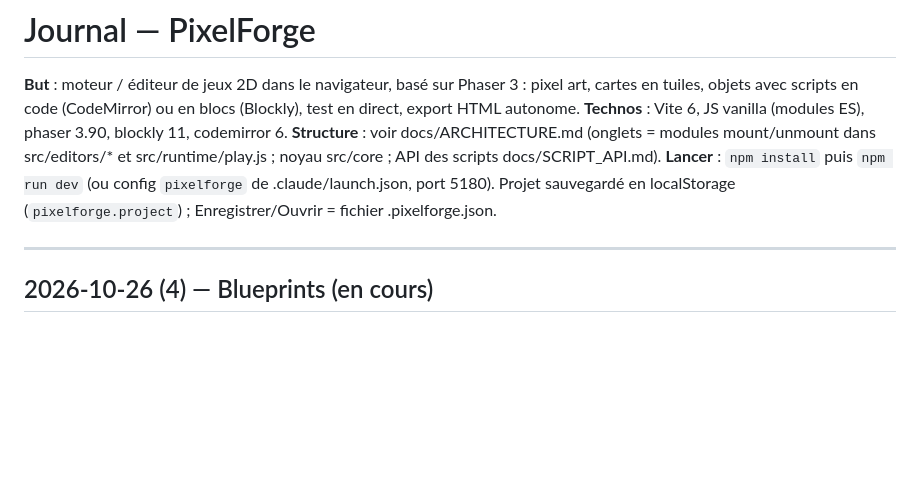
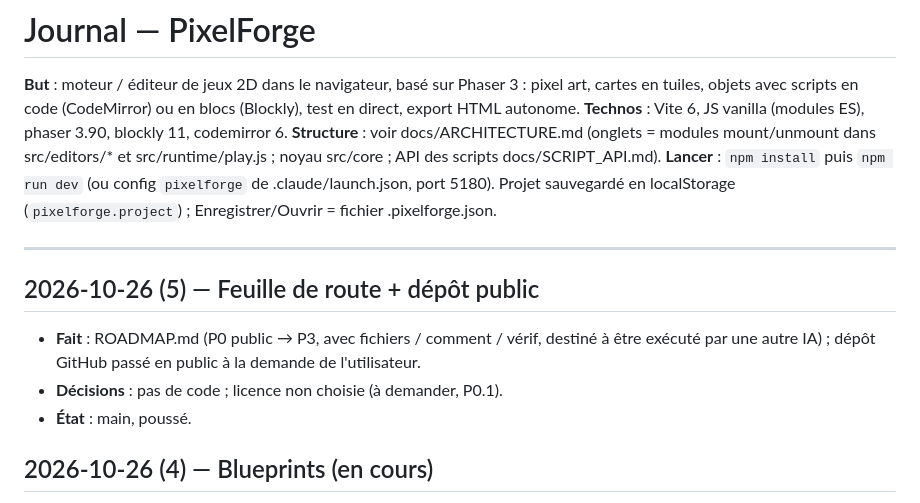
Before and after one commit to dyzlek/pixelforge, a Markdown page: .claude/JOURNAL.md, the part around the change. Rendered like a GitHub page; blank space fills up the shorter version.

Commit message:
Ajoute la feuille de route (ROADMAP.md)

```diff
--- a/.claude/JOURNAL.md
+++ b/.claude/JOURNAL.md
@@ -6,6 +6,11 @@
 **Lancer** : `npm install` puis `npm run dev` (ou config `pixelforge` de .claude/launch.json, port 5180). Projet sauvegardé en localStorage (`pixelforge.project`) ; Enregistrer/Ouvrir = fichier .pixelforge.json.
 
 ---
+
+## 2026-10-26 (5) — Feuille de route + dépôt public
+- **Fait** : ROADMAP.md (P0 public → P3, avec fichiers / comment / vérif, destiné à être exécuté par une autre IA) ; dépôt GitHub passé en public à la demande de l'utilisateur.
+- **Décisions** : pas de code ; licence non choisie (à demander, P0.1).
+- **État** : main, poussé.
 
 ## 2026-10-26 (4) — Blueprints (en cours)
 - **Fait (Opus)** : contrat du nouveau format graphe de nœuds façon Unreal dans docs/BLUEPRINTS.md ; `git init` + commit de base 429b2ba (.gitignore : node_modules, dist, exports) ; `npm install`.
```
Also changed, not shown: ROADMAP.md (added, +192 -0 lines).
